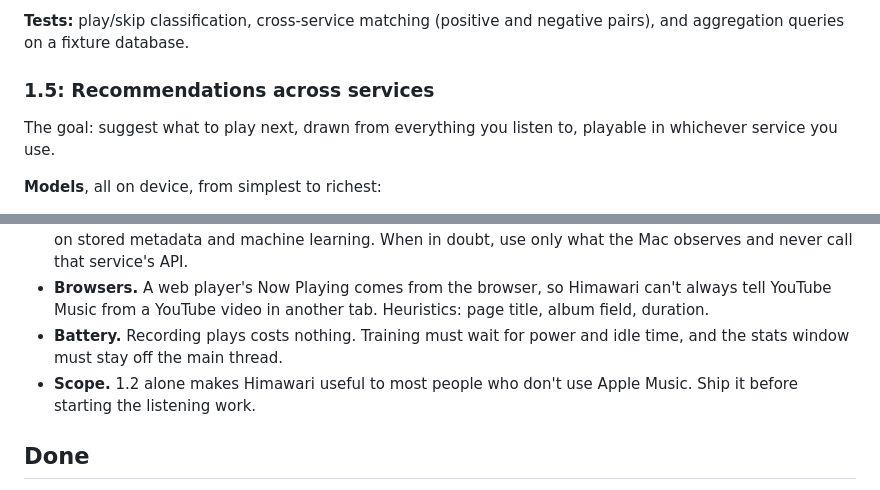
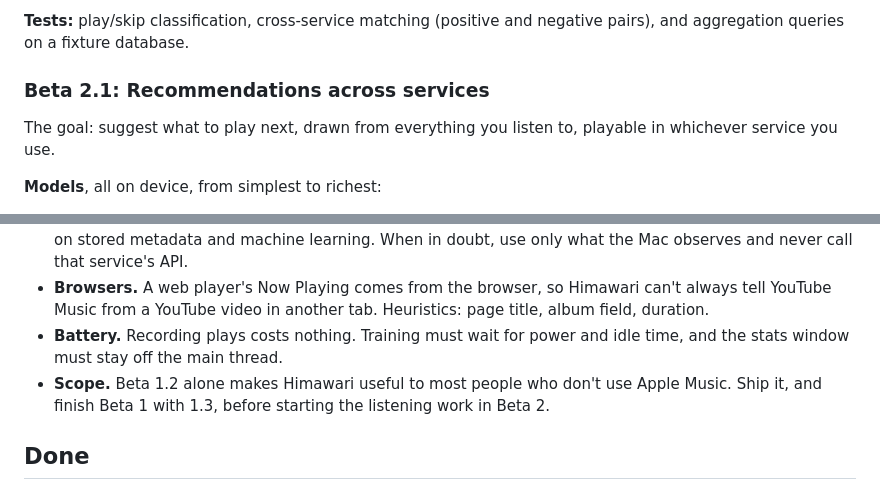
Before and after one commit to dhairyab0069/himawari-mac, a Markdown page: ROADMAP.md, 2 parts joined by grey strips. Rendered like a GitHub page.

```diff
--- a/ROADMAP.md
+++ b/ROADMAP.md
@@ -144,7 +145,7 @@ one. Matching is on-device:
 **Tests:** play/skip classification, cross-service matching (positive and negative pairs), and
 aggregation queries on a fixture database.
 
-### 1.5: Recommendations across services
+### Beta 2.1: Recommendations across services
 
 The goal: suggest what to play next, drawn from everything you listen to, playable in whichever
 service you use.
@@ -200,8 +201,8 @@ The model retrains nightly when the Mac is plugged in and idle.
   YouTube Music from a YouTube video in another tab. Heuristics: page title, album field, duration.
 - **Battery.** Recording plays costs nothing. Training must wait for power and idle time, and
   the stats window must stay off the main thread.
-- **Scope.** 1.2 alone makes Himawari useful to most people who don't use Apple Music. Ship it
-  before starting the listening work.
+- **Scope.** Beta 1.2 alone makes Himawari useful to most people who don't use Apple Music. Ship it,
+  and finish Beta 1 with 1.3, before starting the listening work in Beta 2.
 
 ## Done
 
```
Also changed, not shown: other parts of ROADMAP.md (+13 -12 lines).
